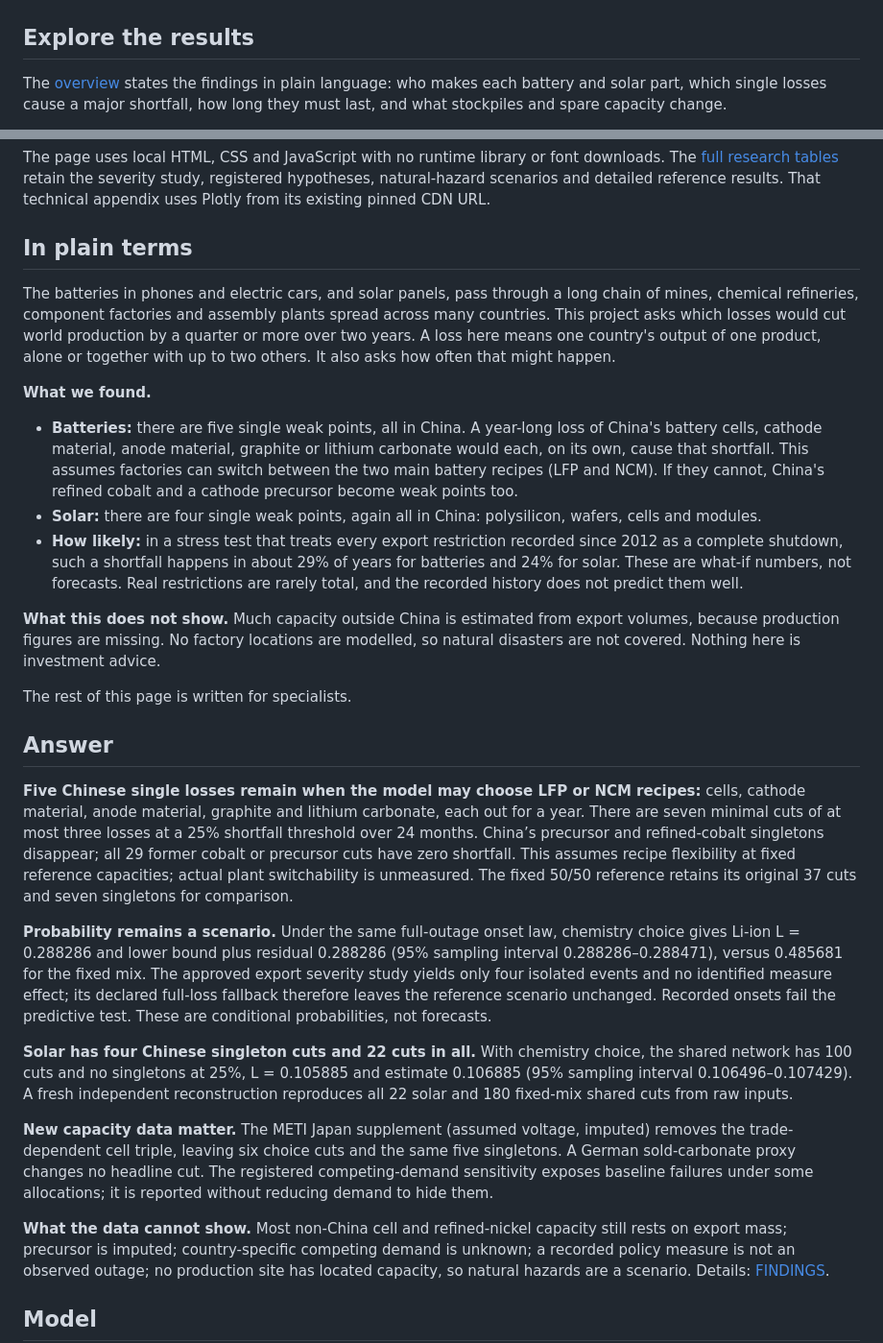
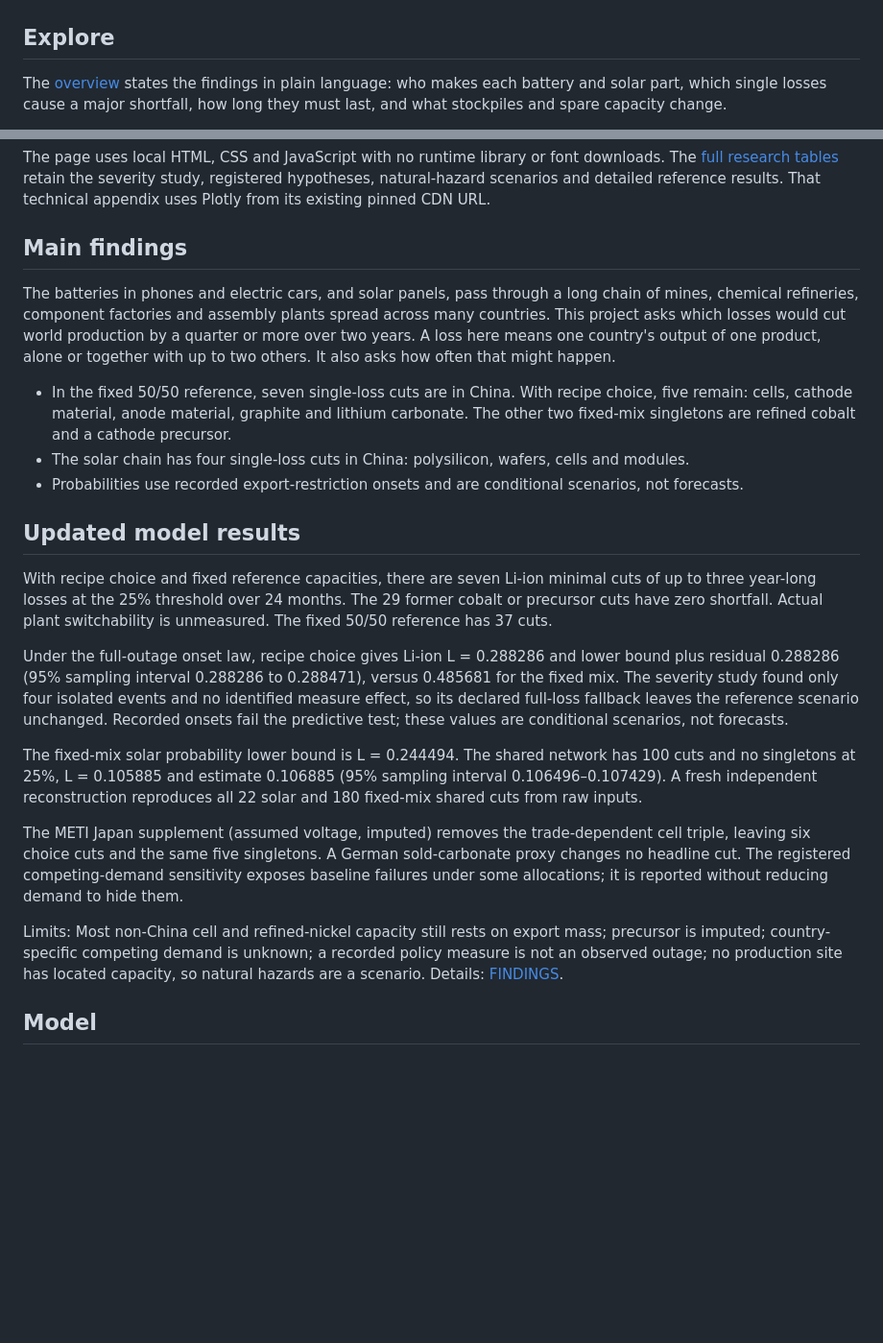
Before and after one commit to symonyeal/Supply-Chain-Cuts, a Markdown page: README.md, 2 parts joined by grey strips. Shown at 96% size. GitHub-like rendering; blank space fills up the shorter version.

Commit message:
Tighten README prose and consolidate project documentation

```diff
--- a/README.md
+++ b/README.md
@@ -4,7 +4,7 @@
 
 ![Overview: battery and solar supply both depend on China](site/preview.png)
 
-## Explore the results
+## Explore
 
 The [overview](https://symonyeal.github.io/Supply-Chain-Cuts/) states the findings in
 plain language: who makes each battery and solar part, which single losses cause a major
@@ -29,7 +29,7 @@ The [full research tables](https://symonyeal.github.io/Supply-Chain-Cuts/researc
 retain the severity study, registered hypotheses, natural-hazard scenarios and detailed
 reference results. That technical appendix uses Plotly from its existing pinned CDN URL.
 
-## In plain terms
+## Main findings
 
 The batteries in phones and electric cars, and solar panels, pass through a long chain of
 mines, chemical refineries, component factories and assembly plants spread across many
@@ -37,55 +37,30 @@ countries. This project asks which losses would cut world production by a quarte
 over two years. A loss here means one country's output of one product, alone or together
 with up to two others. It also asks how often that might happen.
 
-**What we found.**
+- In the fixed 50/50 reference, seven single-loss cuts are in China. With recipe choice,
+  five remain: cells, cathode material, anode material, graphite and lithium carbonate.
+  The other two fixed-mix singletons are refined cobalt and a cathode precursor.
+- The solar chain has four single-loss cuts in China: polysilicon, wafers,
+  cells and modules.
+- Probabilities use recorded export-restriction onsets and are conditional scenarios, not forecasts.
 
-- **Batteries:** there are five single weak points, all in China. A year-long loss of
-  China's battery cells, cathode material, anode material, graphite or lithium carbonate
-  would each, on its own, cause that shortfall. This assumes factories can switch between
-  the two main battery recipes (LFP and NCM). If they cannot, China's refined cobalt and a
-  cathode precursor become weak points too.
-- **Solar:** there are four single weak points, again all in China: polysilicon, wafers,
-  cells and modules.
-- **How likely:** in a stress test that treats every export restriction recorded since 2012
-  as a complete shutdown, such a shortfall happens in about 29% of years for batteries and
-  24% for solar. These are what-if numbers, not forecasts. Real restrictions are rarely
-  total, and the recorded history does not predict them well.
+## Updated model results
 
-**What this does not show.** Much capacity outside China is estimated from export volumes,
-because production figures are missing. No factory locations are modelled, so natural
-disasters are not covered. Nothing here is investment advice.
+With recipe choice and fixed reference capacities, there are seven Li-ion minimal cuts of up to three year-long losses at the 25% threshold over 24 months. The 29 former cobalt or precursor cuts have zero shortfall. Actual plant switchability is unmeasured. The fixed 50/50 reference has 37 cuts.
 
-The rest of this page is written for specialists.
+Under the full-outage onset law, recipe choice gives Li-ion L = 0.288286 and lower bound plus residual 0.288286 (95% sampling interval 0.288286 to 0.288471), versus 0.485681 for the fixed mix. The severity study found only four isolated events and no identified measure effect, so its declared full-loss fallback leaves the reference scenario unchanged. Recorded onsets fail the predictive test; these values are conditional scenarios, not forecasts.
 
-## Answer
-
-**Five Chinese single losses remain when the model may choose LFP or NCM recipes:**
-cells, cathode material, anode material, graphite and lithium carbonate, each out for a
-year. There are seven minimal cuts of at most three losses at a 25% shortfall threshold
-over 24 months. China’s precursor and refined-cobalt singletons disappear; all 29 former
-cobalt or precursor cuts have zero shortfall. This assumes recipe flexibility at fixed
-reference capacities; actual plant switchability is unmeasured. The fixed 50/50
-reference retains its original 37 cuts and seven singletons for comparison.
-
-**Probability remains a scenario.** Under the same full-outage onset law, chemistry
-choice gives Li-ion L = 0.288286 and lower bound plus residual 0.288286 (95% sampling
-interval 0.288286–0.288471), versus 0.485681 for the fixed mix. The approved export
-severity study yields only four isolated events and no identified measure effect;
-its declared full-loss fallback therefore leaves the reference scenario unchanged.
-Recorded onsets fail the predictive test. These are conditional probabilities, not forecasts.
-
-**Solar has four Chinese singleton cuts and 22 cuts in all.** With chemistry choice,
-the shared network has 100 cuts and no singletons at 25%, L = 0.105885 and estimate
+The fixed-mix solar probability lower bound is L = 0.244494. The shared network has 100 cuts and no singletons at 25%, L = 0.105885 and estimate
 0.106885 (95% sampling interval 0.106496–0.107429). A fresh independent reconstruction
 reproduces all 22 solar and 180 fixed-mix shared cuts from raw inputs.
 
-**New capacity data matter.** The METI Japan supplement (assumed voltage, imputed)
+The METI Japan supplement (assumed voltage, imputed)
 removes the trade-dependent cell triple, leaving six choice cuts and the same five
 singletons. A German sold-carbonate proxy changes no headline cut. The registered
 competing-demand sensitivity exposes baseline failures under some allocations;
 it is reported without reducing demand to hide them.
 
-**What the data cannot show.** Most non-China cell and refined-nickel capacity still
+Limits: Most non-China cell and refined-nickel capacity still
 rests on export mass; precursor is imputed; country-specific competing demand is unknown;
 a recorded policy measure is not an observed outage; no production site has located
 capacity, so natural hazards are a scenario. Details: [FINDINGS](docs/FINDINGS.md).
```
